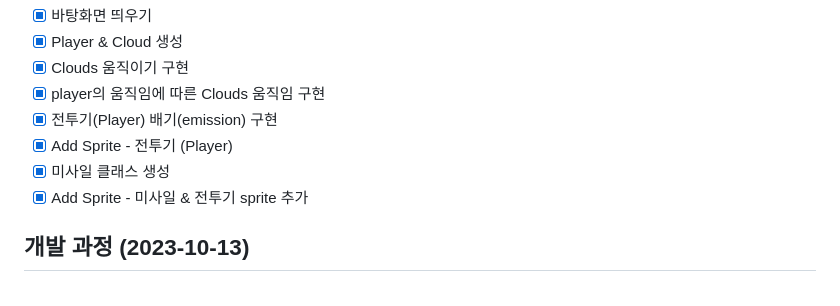
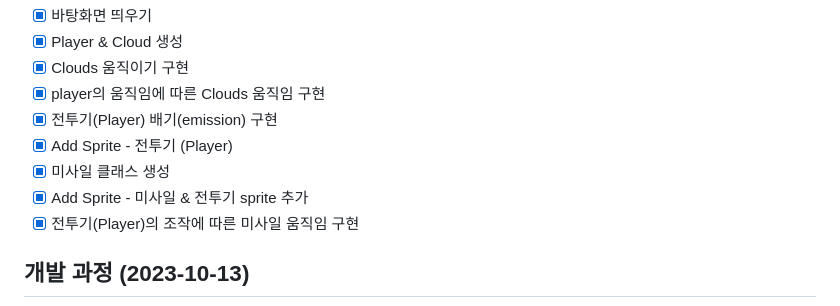
Before and after one commit to kimtaejin3/missile_avoid, a Markdown page: Readme.md, the part around the change. Rendered like a GitHub page.

Commit message:
전투기(Player)의 조작에 따른 미사일 움직임 구현

```diff
--- a/Readme.md
+++ b/Readme.md
@@ -10,6 +10,7 @@
 - [x] Add Sprite - 전투기 (Player)
 - [x] 미사일 클래스 생성
 - [x] Add Sprite - 미사일 & 전투기 sprite 추가
+- [x] 전투기(Player)의 조작에 따른 미사일 움직임 구현
 
 ## 개발 과정 (2023-10-13)
 
```
Also changed, not shown: screen03.png (added), 1 other file.
